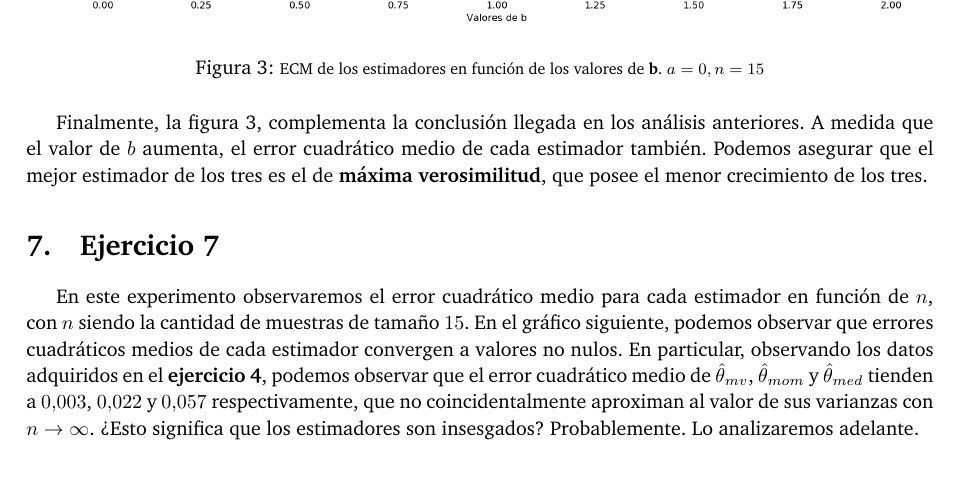
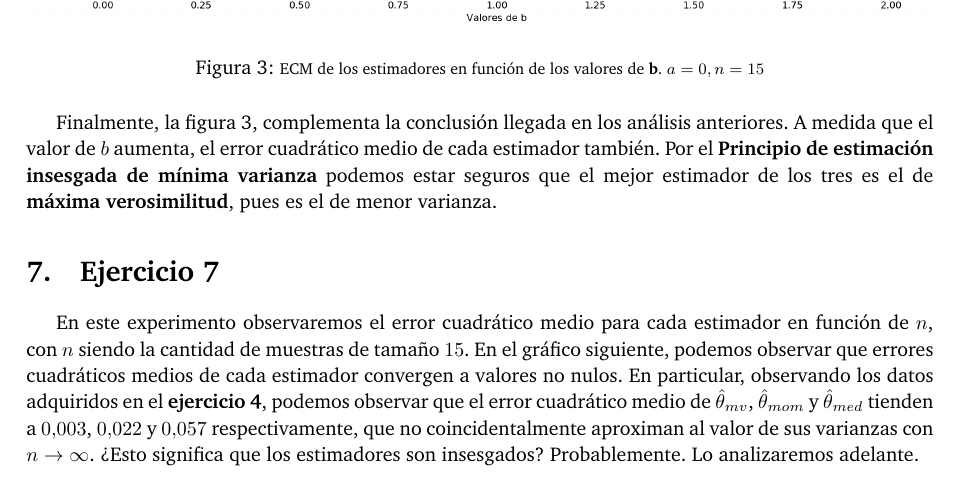
Before and after one commit to facundolinlaud/proba-tp2, a LaTeX document (informe/informe.tex, which reads informe/ejercicio6.tex): part of page 5 of 6, cut so that both start at the same text. Compiled offline with pdfLaTeX.

Commit message:
imvu en ejercicio 6

```diff
--- a/informe/ejercicio6.tex
+++ b/informe/ejercicio6.tex
@@ -26,4 +26,4 @@ La figura \ref{fig:ej6-varianzas} nos muestra el comportamiento de las varianzas
 	\label{fig:ej6-ecm}
 \end{figure}
 
-Finalmente, la figura \ref{fig:ej6-ecm}, complementa la conclusión llegada en los análisis anteriores. A medida que el valor de $b$ aumenta, el error cuadrático medio de cada estimador también. Podemos asegurar que el mejor estimador de los tres es el de \textbf{máxima verosimilitud}, que posee el menor crecimiento de los tres.
+Finalmente, la figura \ref{fig:ej6-ecm}, complementa la conclusión llegada en los análisis anteriores. A medida que el valor de $b$ aumenta, el error cuadrático medio de cada estimador también. Por el \textbf{Principio de estimación insesgada de mínima varianza} podemos estar seguros que el mejor estimador de los tres es el de \textbf{máxima verosimilitud}, pues es el de menor varianza.
```
